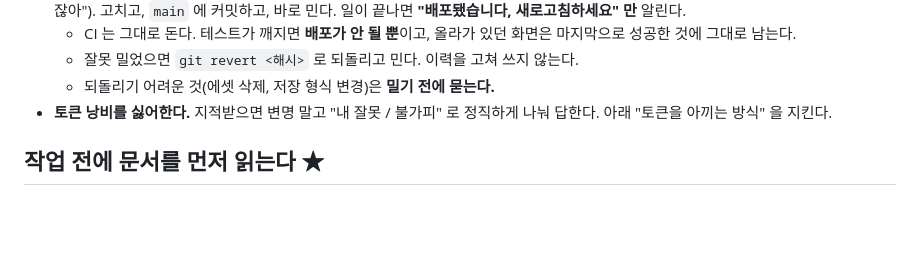
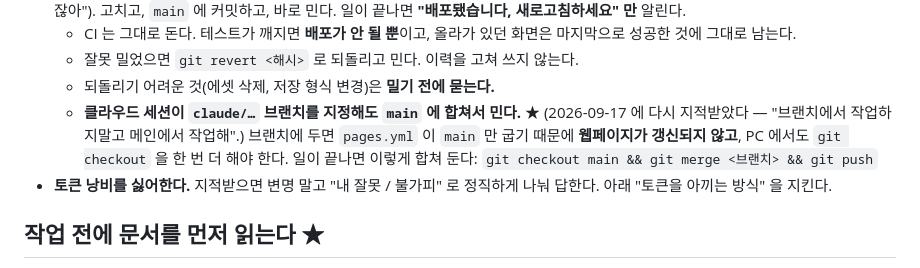
Before and after one commit to gogoalswo/MMORPG, a Markdown page: CLAUDE.md, the part around the change. Drawn GitHub-style; blank space fills up the shorter version.

Commit message:
클라우드 세션도 main 으로 합쳐서 밀도록 규칙에 적는다
브랜치에 두면 pages.yml 이 main 만 굽기 때문에 웹페이지가 갱신되지 않는다.

Co-Authored-By: Claude Opus 5 <noreply@anthropic.com>
Claude-Session: https://claude.ai/code/session_01QcQSdjRm7t73HBXZpXHpm4

```diff
--- a/CLAUDE.md
+++ b/CLAUDE.md
@@ -63,6 +63,11 @@ npm run test:godot     # 고도 테스트 — 통과는 한 줄, 실패만 자
     화면은 마지막으로 성공한 것에 그대로 남는다.
   - 잘못 밀었으면 `git revert <해시>` 로 되돌리고 민다. 이력을 고쳐 쓰지 않는다.
   - 되돌리기 어려운 것(에셋 삭제, 저장 형식 변경)은 **밀기 전에 묻는다.**
+  - **클라우드 세션이 `claude/…` 브랜치를 지정해도 `main` 에 합쳐서 민다.** ★
+    (2026-09-17 에 다시 지적받았다 — "브랜치에서 작업하지말고 메인에서 작업해".)
+    브랜치에 두면 `pages.yml` 이 `main` 만 굽기 때문에 **웹페이지가 갱신되지 않고**,
+    PC 에서도 `git checkout` 을 한 번 더 해야 한다. 일이 끝나면 이렇게 합쳐 둔다:
+    `git checkout main && git merge <브랜치> && git push`
 - **토큰 낭비를 싫어한다.** 지적받으면 변명 말고 "내 잘못 / 불가피" 로 정직하게 나눠
   답한다. 아래 "토큰을 아끼는 방식" 을 지킨다.
 
```
